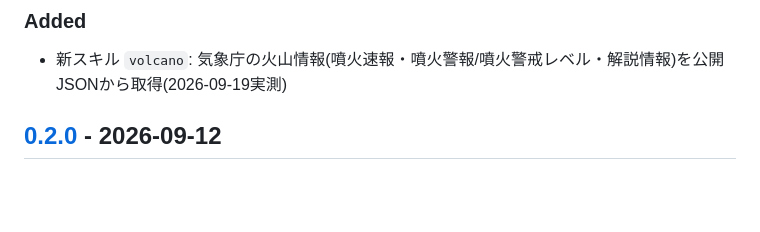
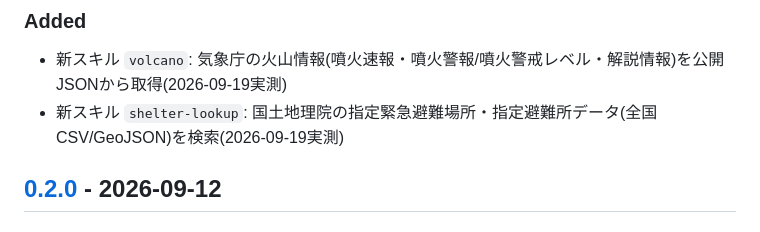
Before and after one commit to tahodev/kurashi-skill, a Markdown page: CHANGELOG.md, the part around the change. Drawn GitHub-style; blank space fills up the shorter version.

Commit message:
feat: add shelter-lookup skill (GSI shelter data, verified 2026-09-19)

```diff
--- a/CHANGELOG.md
+++ b/CHANGELOG.md
@@ -13,6 +13,7 @@
 
 ### Added
 - 新スキル `volcano`: 気象庁の火山情報(噴火速報・噴火警報/噴火警戒レベル・解説情報)を公開JSONから取得(2026-09-19実測)
+- 新スキル `shelter-lookup`: 国土地理院の指定緊急避難場所・指定避難所データ(全国CSV/GeoJSON)を検索(2026-09-19実測)
 
 ## [0.2.0] - 2026-09-12
 
```
Also changed, not shown: docs/features/shelter-lookup.md (added, +8 -0 lines), shelter-lookup/SKILL.md (added, +77 -0 lines).
